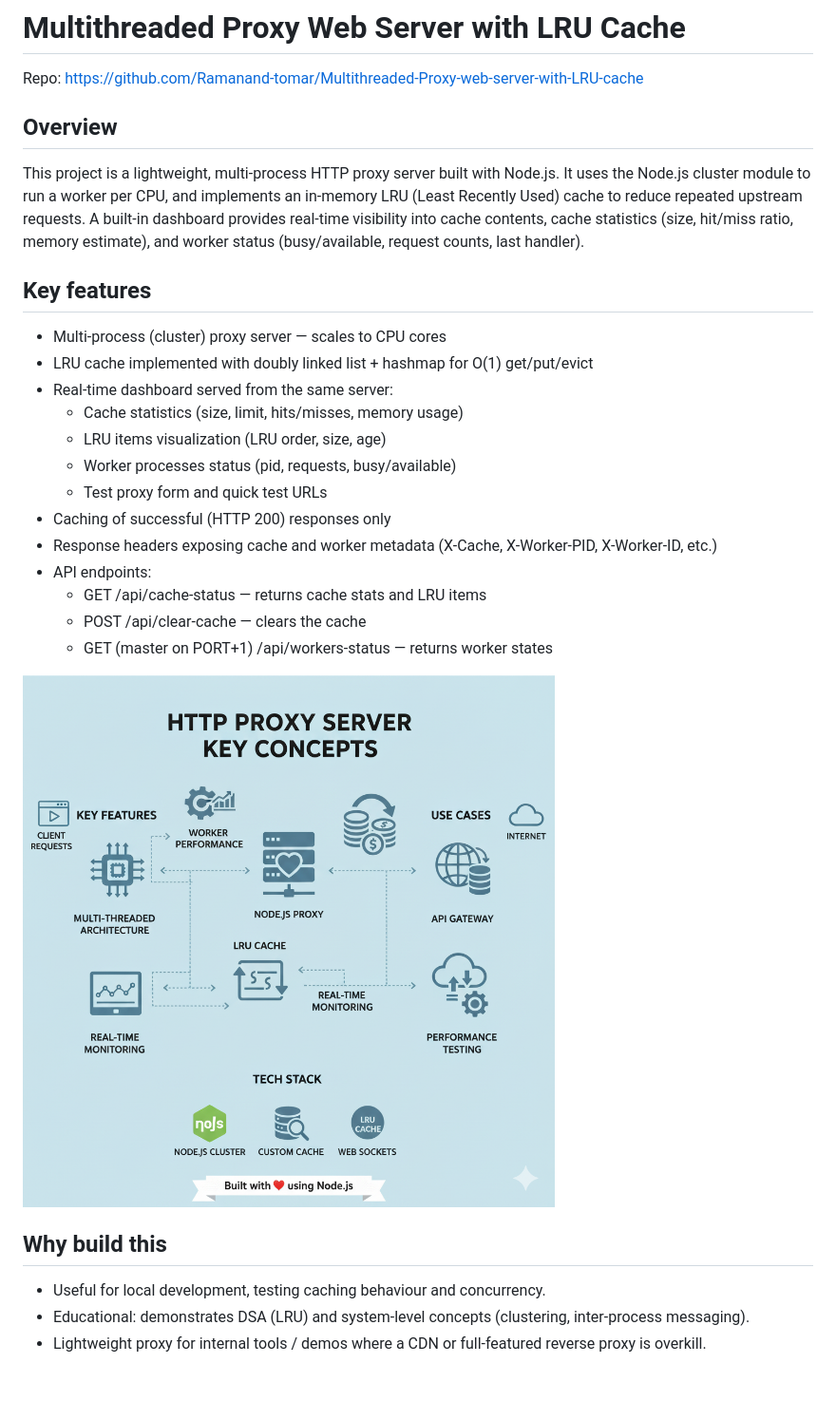
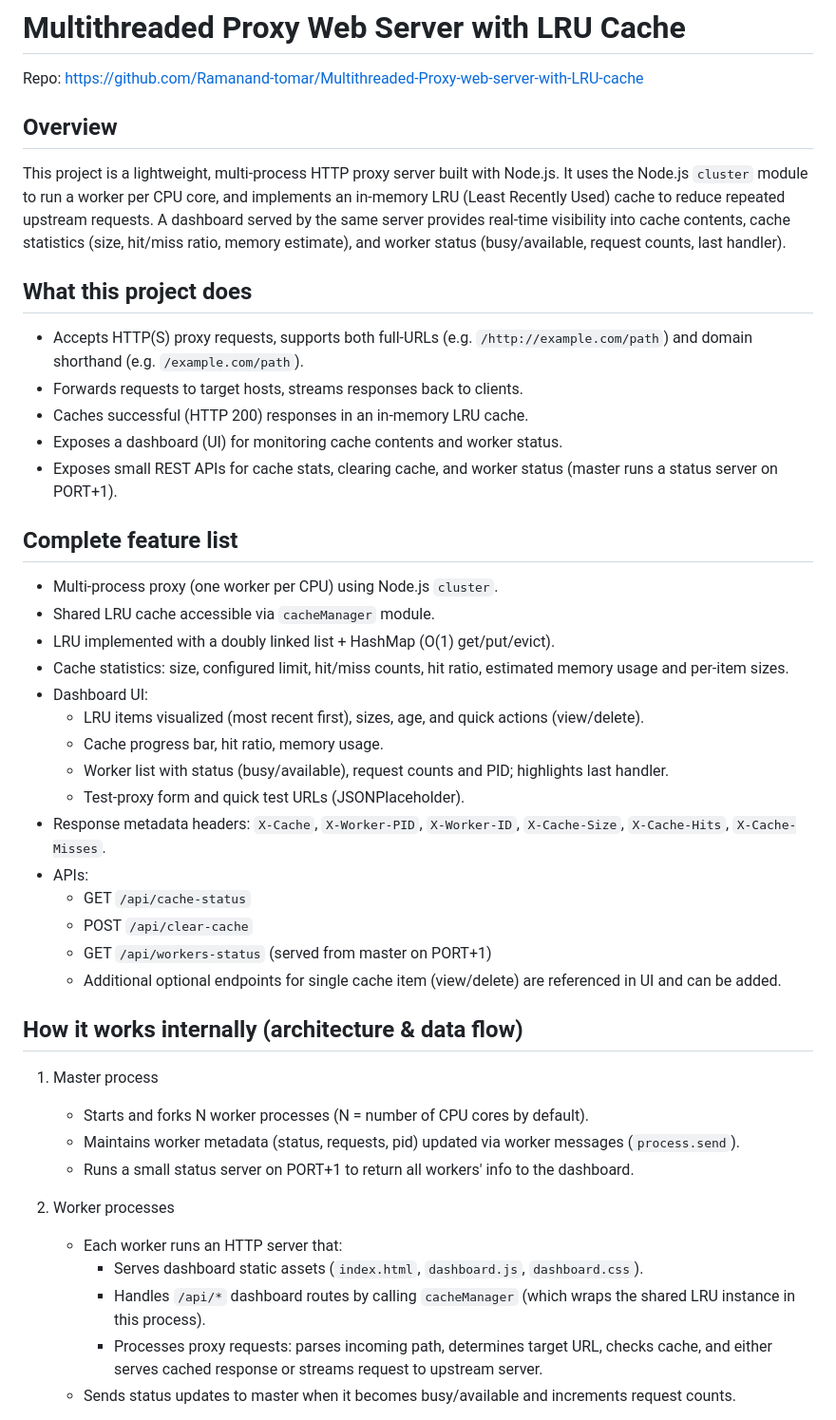
Before and after one commit to Ramanand-tomar/Multithreaded-Proxy-web-server-with-LRU-cache, a Markdown page: README.md, the part around the change printed below. Shown: that part at 95% size. Rendered like a GitHub page; blank space fills up the shorter version.

```diff
--- a/README.md
+++ b/README.md
@@ -3,29 +3,46 @@
 Repo: https://github.com/Ramanand-tomar/Multithreaded-Proxy-web-server-with-LRU-cache
 
 Overview
----------
-This project is a lightweight, multi-process HTTP proxy server built with Node.js. It uses the Node.js cluster module to run a worker per CPU, and implements an in-memory LRU (Least Recently Used) cache to reduce repeated upstream requests. A built-in dashboard provides real-time visibility into cache contents, cache statistics (size, hit/miss ratio, memory estimate), and worker status (busy/available, request counts, last handler).
+--------
+This project is a lightweight, multi-process HTTP proxy server built with Node.js. It uses the Node.js `cluster` module to run a worker per CPU core, and implements an in-memory LRU (Least Recently Used) cache to reduce repeated upstream requests. A dashboard served by the same server provides real‑time visibility into cache contents, cache statistics (size, hit/miss ratio, memory estimate), and worker status (busy/available, request counts, last handler).
 
-Key features
-------------
-- Multi-process (cluster) proxy server — scales to CPU cores
-- LRU cache implemented with doubly linked list + hashmap for O(1) get/put/evict
-- Real-time dashboard served from the same server:
-  - Cache statistics (size, limit, hits/misses, memory usage)
-  - LRU items visualization (LRU order, size, age)
-  - Worker processes status (pid, requests, busy/available)
-  - Test proxy form and quick test URLs
-- Caching of successful (HTTP 200) responses only
-- Response headers exposing cache and worker metadata (X-Cache, X-Worker-PID, X-Worker-ID, etc.)
-- API endpoints:
-  - GET /api/cache-status — returns cache stats and LRU items
-  - POST /api/clear-cache — clears the cache
-  - GET (master on PORT+1) /api/workers-status — returns worker states
+What this project does
+----------------------
+- Accepts HTTP(S) proxy requests, supports both full-URLs (e.g. `/http://example.com/path`) and domain shorthand (e.g. `/example.com/path`).
+- Forwards requests to target hosts, streams responses back to clients.
+- Caches successful (HTTP 200) responses in an in-memory LRU cache.
+- Exposes a dashboard (UI) for monitoring cache contents and worker status.
+- Exposes small REST APIs for cache stats, clearing cache, and worker status (master runs a status server on PORT+1).
 
-![Flowchart of Multi-threaded Proxy Server](public/Gemini_Generated_Image_p0ae7pp0ae7pp0ae.png)
+Complete feature list
+---------------------
+- Multi-process proxy (one worker per CPU) using Node.js `cluster`.
+- Shared LRU cache accessible via `cacheManager` module.
+- LRU implemented with a doubly linked list + HashMap (O(1) get/put/evict).
+- Cache statistics: size, configured limit, hit/miss counts, hit ratio, estimated memory usage and per-item sizes.
+- Dashboard UI:
+  - LRU items visualized (most recent first), sizes, age, and quick actions (view/delete).
+  - Cache progress bar, hit ratio, memory usage.
+  - Worker list with status (busy/available), request counts and PID; highlights last handler.
+  - Test-proxy form and quick test URLs (JSONPlaceholder).
+- Response metadata headers: `X-Cache`, `X-Worker-PID`, `X-Worker-ID`, `X-Cache-Size`, `X-Cache-Hits`, `X-Cache-Misses`.
+- APIs:
+  - GET `/api/cache-status`
+  - POST `/api/clear-cache`
+  - GET `/api/workers-status` (served from master on PORT+1)
+  - Additional optional endpoints for single cache item (view/delete) are referenced in UI and can be added.
 
-Why build this
----------------
-- Useful for local development, testing caching behaviour and concurrency.
-- Educational: demonstrates DSA (LRU) and system-level concepts (clustering, inter-process messaging).
-- Lightweight proxy for internal tools / demos where a CDN or full-featured reverse proxy is overkill.
+How it works internally (architecture & data flow)
+--------------------------------------------------
+1. Master process
+   - Starts and forks N worker processes (N = number of CPU cores by default).
+   - Maintains worker metadata (status, requests, pid) updated via worker messages (`process.send`).
+   - Runs a small status server on PORT+1 to return all workers' info to the dashboard.
+
+2. Worker processes
+   - Each worker runs an HTTP server that:
+     - Serves dashboard static assets (`index.html`, `dashboard.js`, `dashboard.css`).
+     - Handles `/api/*` dashboard routes by calling `cacheManager` (which wraps the shared LRU instance in this process).
+     - Processes proxy requests: parses incoming path, determines target URL, checks cache, and either serves cached response or streams request to upstream server.
+   - Sends status updates to master when it becomes busy/available and increments request counts.
+
```
Also changed, not shown: other parts of README.md (+88 -64 lines).
